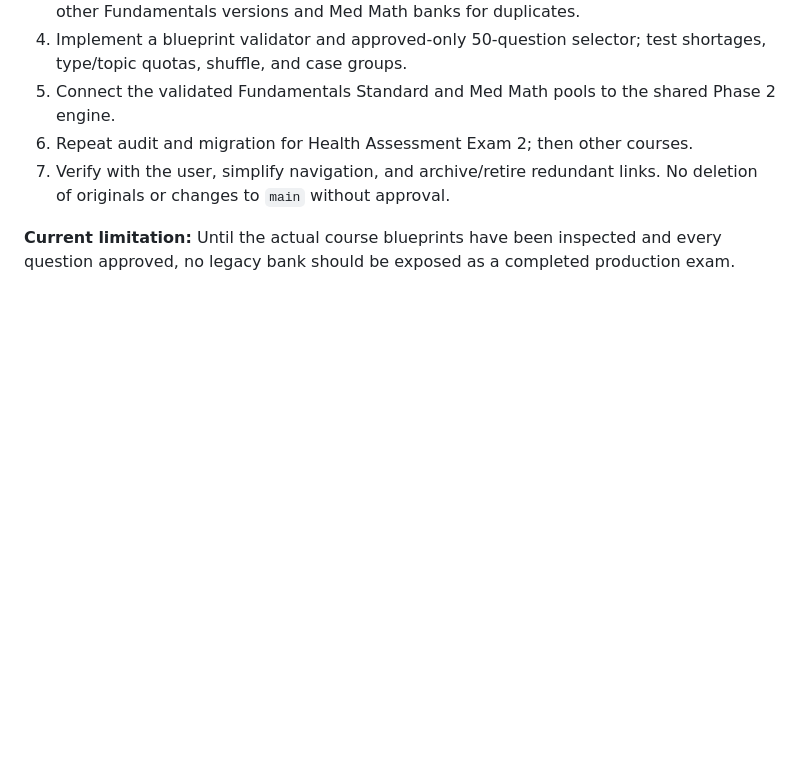
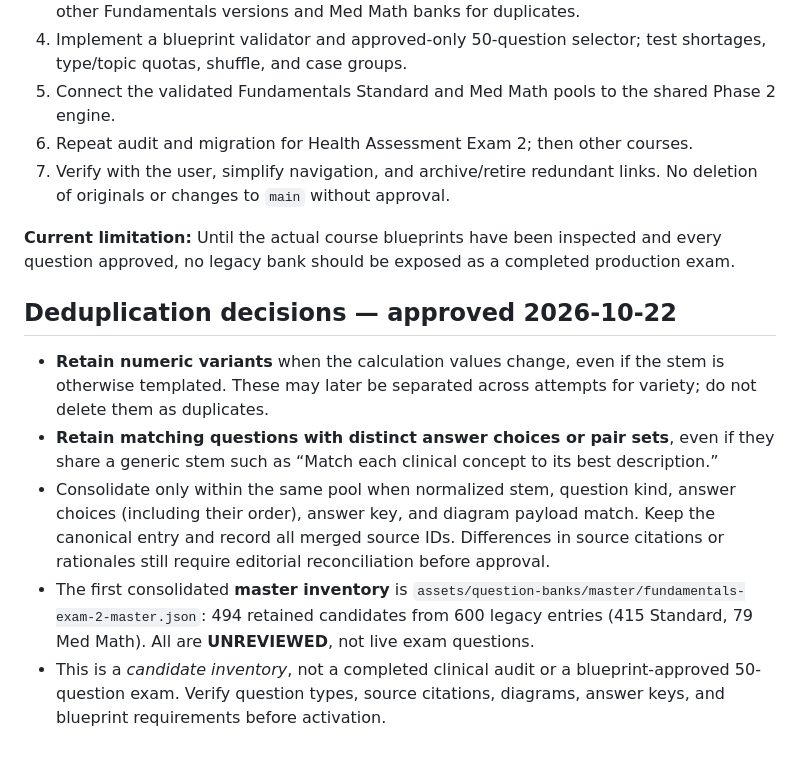
Before and after one commit to adamweber1981/gson-cohort-study-hub, a Markdown page: References/Design Documentation/03-PHASE-3-QUESTION-BANK-MIGRATION.md, the part around the change. GitHub-like rendering; blank space fills up the shorter version.

Commit message:
Record user-approved duplicate retention policy and Fundamentals master inventory

```diff
--- a/References/Design Documentation/03-PHASE-3-QUESTION-BANK-MIGRATION.md
+++ b/References/Design Documentation/03-PHASE-3-QUESTION-BANK-MIGRATION.md
@@ -64,3 +64,10 @@ One question at a time; explicit Submit then feedback/rationale/source; forward-
 7. Verify with the user, simplify navigation, and archive/retire redundant links. No deletion of originals or changes to `main` without approval.
 
 **Current limitation:** Until the actual course blueprints have been inspected and every question approved, no legacy bank should be exposed as a completed production exam.
+
+## Deduplication decisions — approved 2026-10-22
+- **Retain numeric variants** when the calculation values change, even if the stem is otherwise templated. These may later be separated across attempts for variety; do not delete them as duplicates.
+- **Retain matching questions with distinct answer choices or pair sets**, even if they share a generic stem such as “Match each clinical concept to its best description.”
+- Consolidate only within the same pool when normalized stem, question kind, answer choices (including their order), answer key, and diagram payload match. Keep the canonical entry and record all merged source IDs. Differences in source citations or rationales still require editorial reconciliation before approval.
+- The first consolidated **master inventory** is `assets/question-banks/master/fundamentals-exam-2-master.json`: 494 retained candidates from 600 legacy entries (415 Standard, 79 Med Math). All are **UNREVIEWED**, not live exam questions.
+- This is a *candidate inventory*, not a completed clinical audit or a blueprint-approved 50-question exam. Verify question types, source citations, diagrams, answer keys, and blueprint requirements before activation.
```
